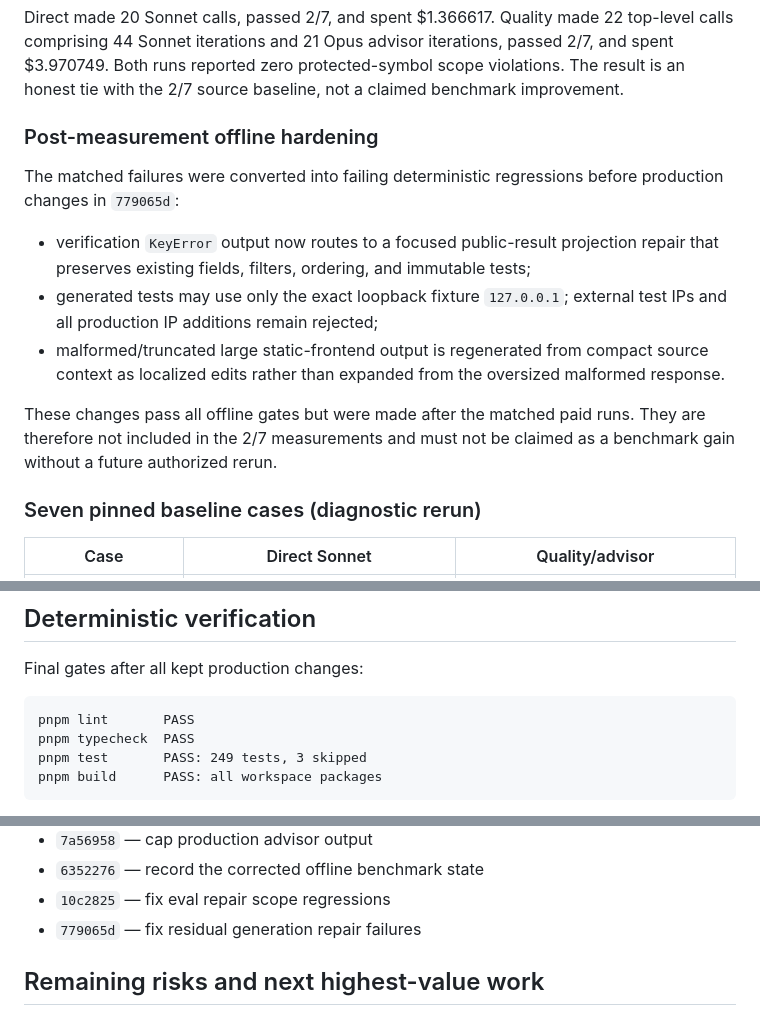
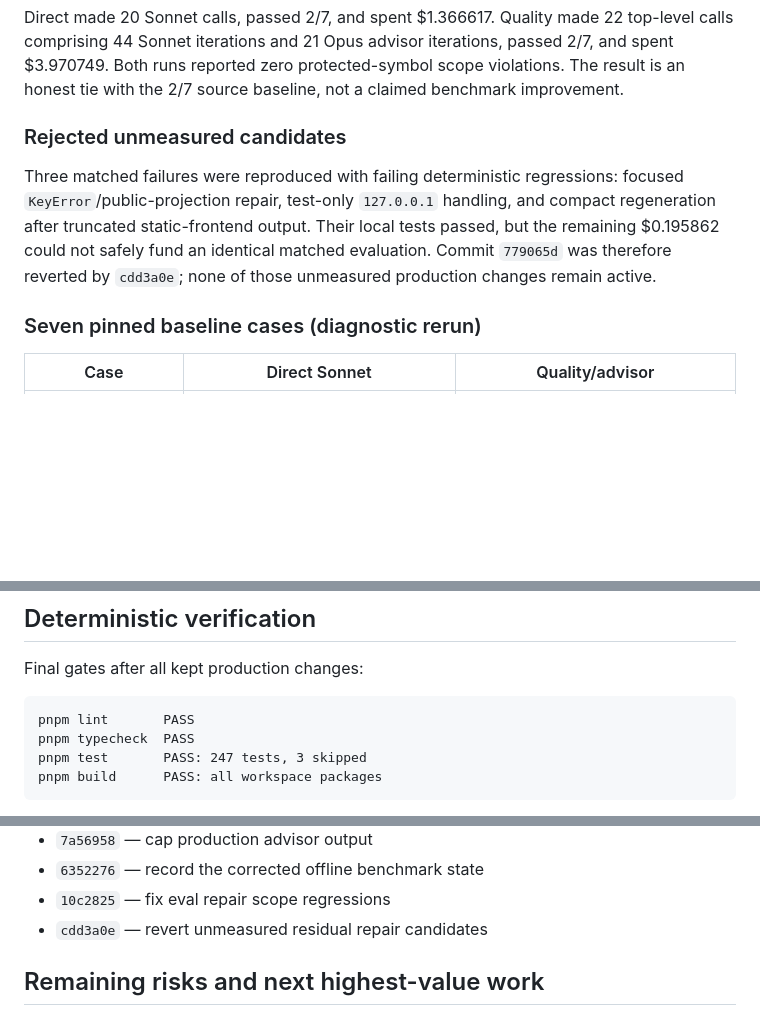
Before and after one commit to liamkernan/mosaic, a Markdown page: evals/MOSAIC_ISSUE_RESOLUTION_IMPROVEMENT_REPORT.md, 3 parts joined by grey strips. Drawn GitHub-style; blank space fills up the shorter version.

Commit message:
record rejected unmeasured repairs

````diff
--- a/evals/MOSAIC_ISSUE_RESOLUTION_IMPROVEMENT_REPORT.md
+++ b/evals/MOSAIC_ISSUE_RESOLUTION_IMPROVEMENT_REPORT.md
@@ -150,23 +150,14 @@ passed 2/7, and spent $3.970749. Both runs reported zero protected-symbol scope
 violations. The result is an honest tie with the 2/7 source baseline, not a
 claimed benchmark improvement.
 
-### Post-measurement offline hardening
+### Rejected unmeasured candidates
 
-The matched failures were converted into failing deterministic regressions
-before production changes in `779065d`:
-
-- verification `KeyError` output now routes to a focused public-result
-  projection repair that preserves existing fields, filters, ordering, and
-  immutable tests;
-- generated tests may use only the exact loopback fixture `127.0.0.1`; external
-  test IPs and all production IP additions remain rejected;
-- malformed/truncated large static-frontend output is regenerated from compact
-  source context as localized edits rather than expanded from the oversized
-  malformed response.
-
-These changes pass all offline gates but were made after the matched paid runs.
-They are therefore not included in the 2/7 measurements and must not be claimed
-as a benchmark gain without a future authorized rerun.
+Three matched failures were reproduced with failing deterministic regressions:
+focused `KeyError`/public-projection repair, test-only `127.0.0.1` handling, and
+compact regeneration after truncated static-frontend output. Their local tests
+passed, but the remaining $0.195862 could not safely fund an identical matched
+evaluation. Commit `779065d` was therefore reverted by `cdd3a0e`; none of those
+unmeasured production changes remain active.
 
 ### Seven pinned baseline cases (diagnostic rerun)
 
@@ -241,7 +232,7 @@ Final gates after all kept production changes:
 ```text
 pnpm lint       PASS
 pnpm typecheck  PASS
-pnpm test       PASS: 249 tests, 3 skipped
+pnpm test       PASS: 247 tests, 3 skipped
 pnpm build      PASS: all workspace packages
 ```
 
@@ -264,7 +255,7 @@ Milestones added in this budgeted phase:
 - `7a56958` — cap production advisor output
 - `6352276` — record the corrected offline benchmark state
 - `10c2825` — fix eval repair scope regressions
-- `779065d` — fix residual generation repair failures
+- `cdd3a0e` — revert unmeasured residual repair candidates
 
 ## Remaining risks and next highest-value work
 
````
